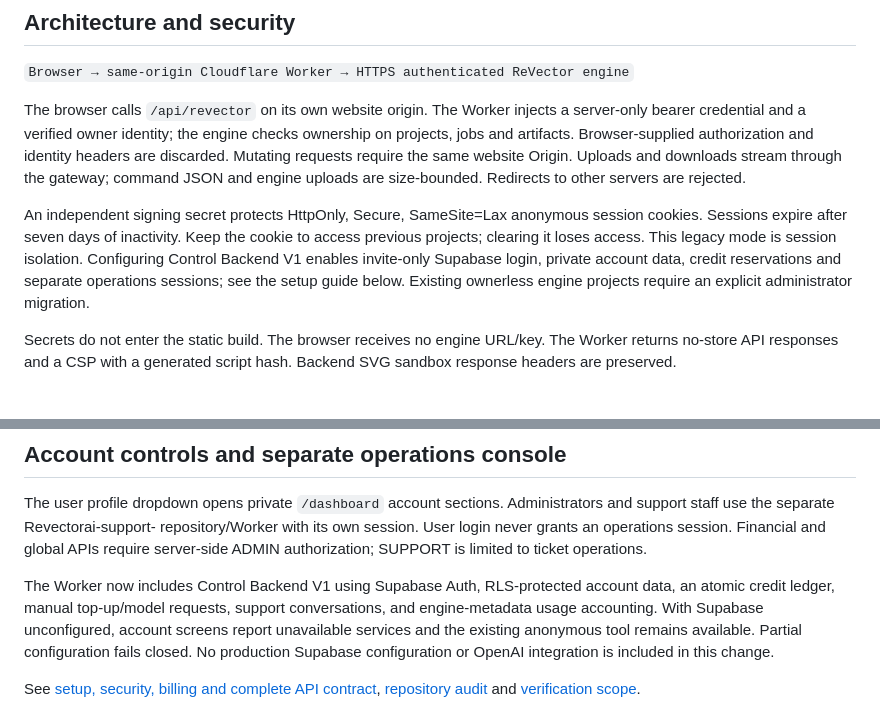
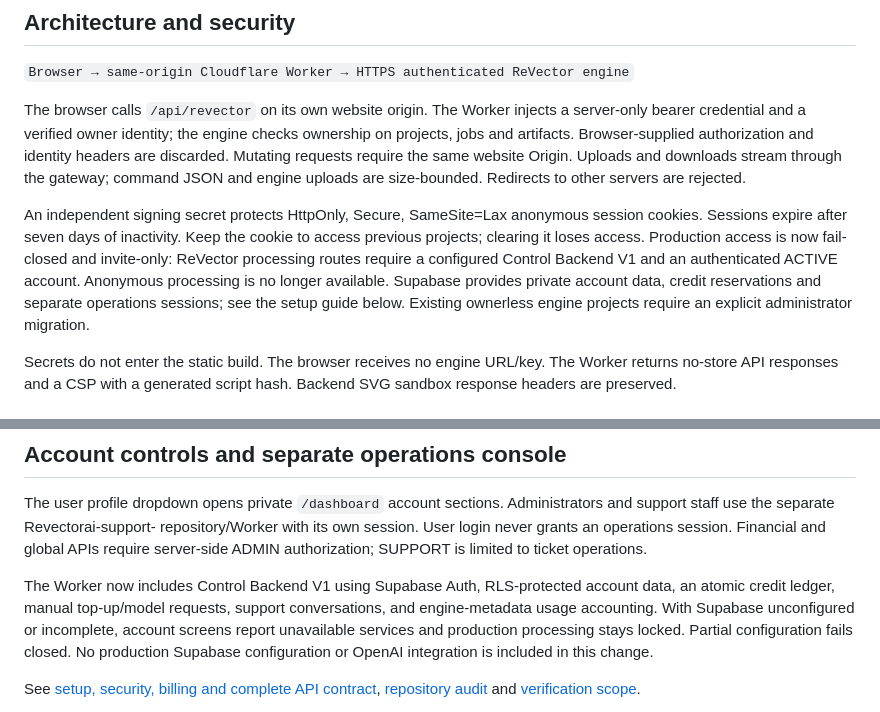
Before and after one commit to nafiulnahid17/RevectorAi-WEB, a Markdown page: README.md, 2 parts joined by grey strips. Rendered like a GitHub page.

Commit message:
Document fail-closed invite-only production access

```diff
--- a/README.md
+++ b/README.md
@@ -23,9 +23,10 @@ are size-bounded. Redirects to other servers are rejected.
 
 An independent signing secret protects HttpOnly, Secure, SameSite=Lax anonymous
 session cookies. Sessions expire after seven days of inactivity. Keep the cookie
-to access previous projects; clearing it loses access. This legacy mode is session isolation. Configuring Control Backend V1 enables
-invite-only Supabase login, private account data, credit reservations and separate
-operations sessions; see the setup guide below. Existing ownerless
+to access previous projects; clearing it loses access. Production access is now fail-closed and invite-only: ReVector processing routes require
+a configured Control Backend V1 and an authenticated ACTIVE account. Anonymous processing
+is no longer available. Supabase provides private account data, credit reservations and
+separate operations sessions; see the setup guide below. Existing ownerless
 engine projects require an explicit administrator migration.
 
 Secrets do not enter the static build. The browser receives no engine URL/key.
@@ -138,9 +139,8 @@ require server-side ADMIN authorization; SUPPORT is limited to ticket operations
 
 The Worker now includes Control Backend V1 using Supabase Auth, RLS-protected
 account data, an atomic credit ledger, manual top-up/model requests, support
-conversations, and engine-metadata usage accounting. With Supabase unconfigured,
-account screens report unavailable services and the existing anonymous tool remains
-available. Partial configuration fails closed. No production Supabase configuration
+conversations, and engine-metadata usage accounting. With Supabase unconfigured or incomplete, account screens report unavailable services
+and production processing stays locked. Partial configuration fails closed. No production Supabase configuration
 or OpenAI integration is included in this change.
 
 See [setup, security, billing and complete API contract](docs/control/README.md),
```
